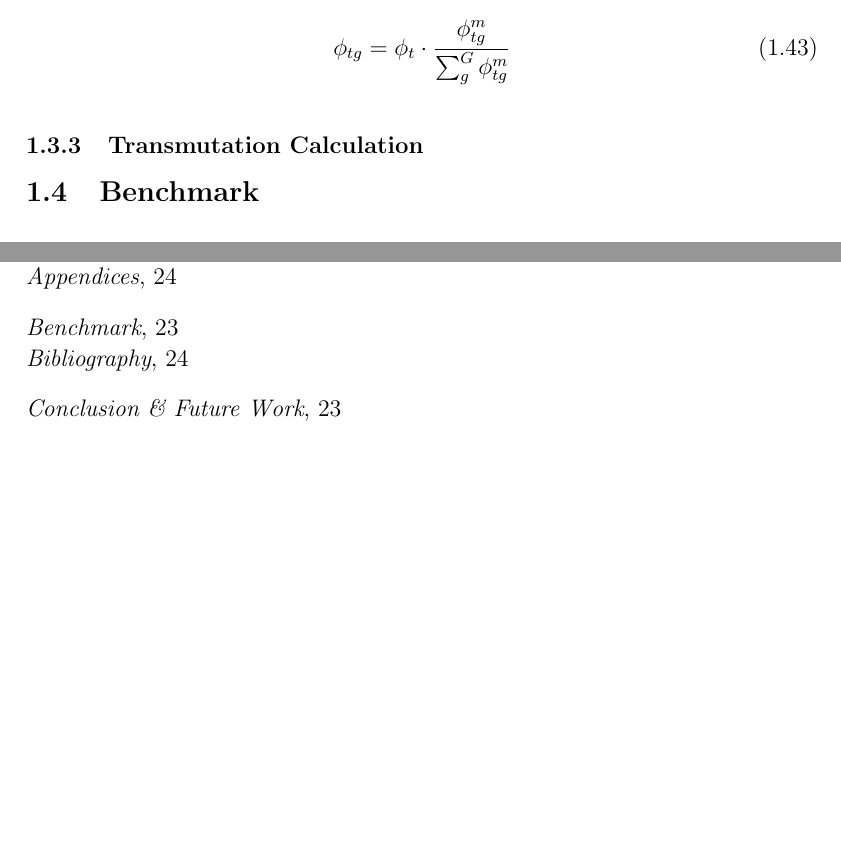
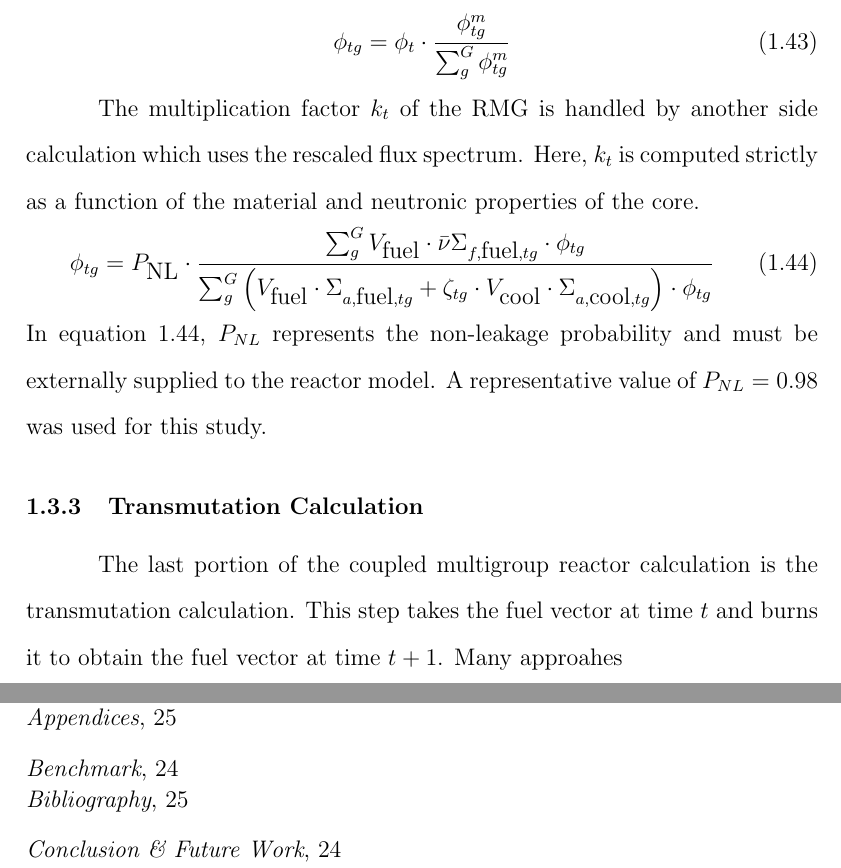
Before and after one commit to scopatz/dissertation, a LaTeX thesis (disstemplate.tex, which reads multigroup_method/multigroup_paper.tex): two parts of pages 33 and 36 of 38 before the commit and two parts of pages 33 and 37 of 39 after it, joined at a grey line, cut so that both start at the same text, the shorter picture padded with empty space. Compiled offline with pdfLaTeX.

Commit message:
Started transmutation calcs.

```diff
--- a/multigroup_method/multigroup_paper.tex
+++ b/multigroup_method/multigroup_paper.tex
@@ -663,11 +663,24 @@ as seen in equation \ref{spectrum_rescale}
                                {\sum_g^G \phi_{tg}^m}
 \end{equation}
 
+The multiplication factor $k_t$ of the RMG is handled by another side calculation which
+uses the rescaled flux spectrum.  Here, $k_t$ is computed strictly as a function of the
+material and neutronic properties of the core.
+\begin{equation}
+\label{k_rescale}
+\phi_{tg} = P_{\mbox{NL}} \cdot \frac{\sum_g^G V_{\mbox{fuel}} \cdot \bar{\nu}\Sigma_{f,\mbox{fuel},tg} \cdot \phi_{tg}}
+                                {\sum_g^G \left(V_{\mbox{fuel}} \cdot \Sigma_{a,\mbox{fuel},tg} + \zeta_{tg} \cdot V_{\mbox{cool}} \cdot \Sigma_{a,\mbox{cool},tg}\right) \cdot  \phi_{tg}}
+\end{equation}
+In equation \ref{k_rescale}, $P_{NL}$ represents the non-leakage probability and must be externally supplied
+to the reactor model.  A representative value of $P_{NL} = 0.98$ was used for this study.
+
 
 \subsection{Transmutation Calculation}
 \index{Transmutation Calculation@\emph{Transmutation Calculation}}
 \label{mg_sec:trans_calc}
-
+The last portion of the coupled multigroup reactor calculation is the transmutation calculation.
+This step takes the fuel vector at time $t$ and burns it to obtain the fuel vector at time $t+1$.
+Many approahes
 
 
 \section{Benchmark}
```
